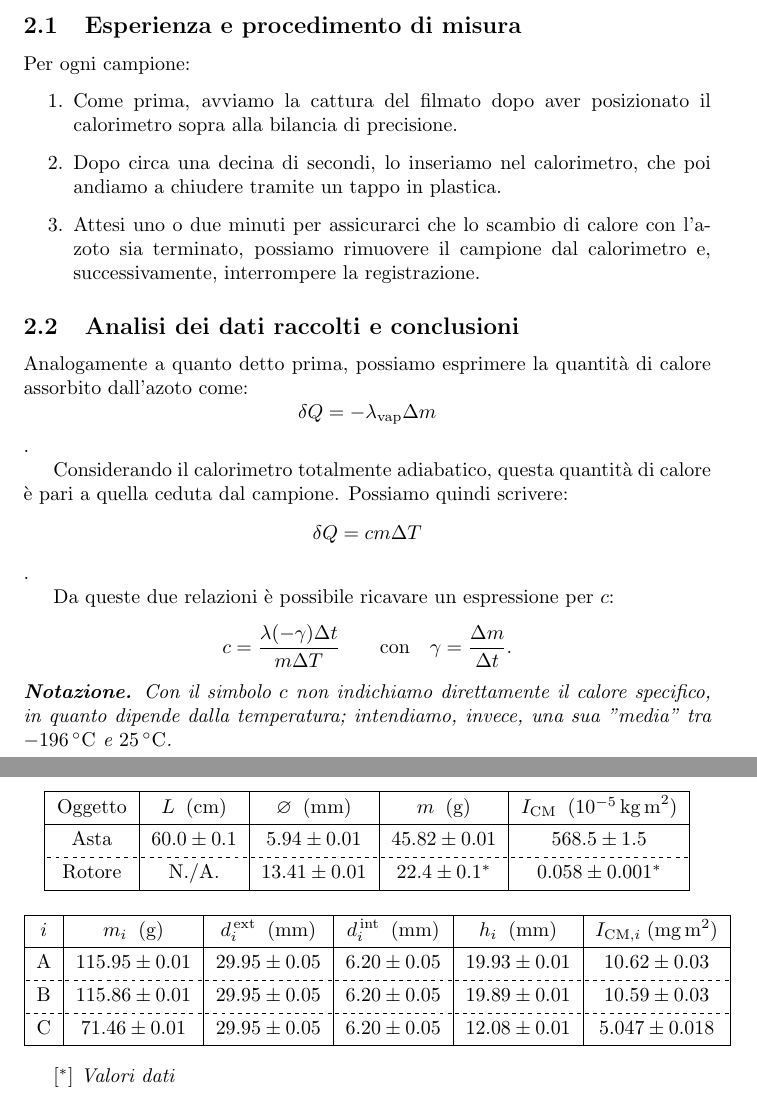
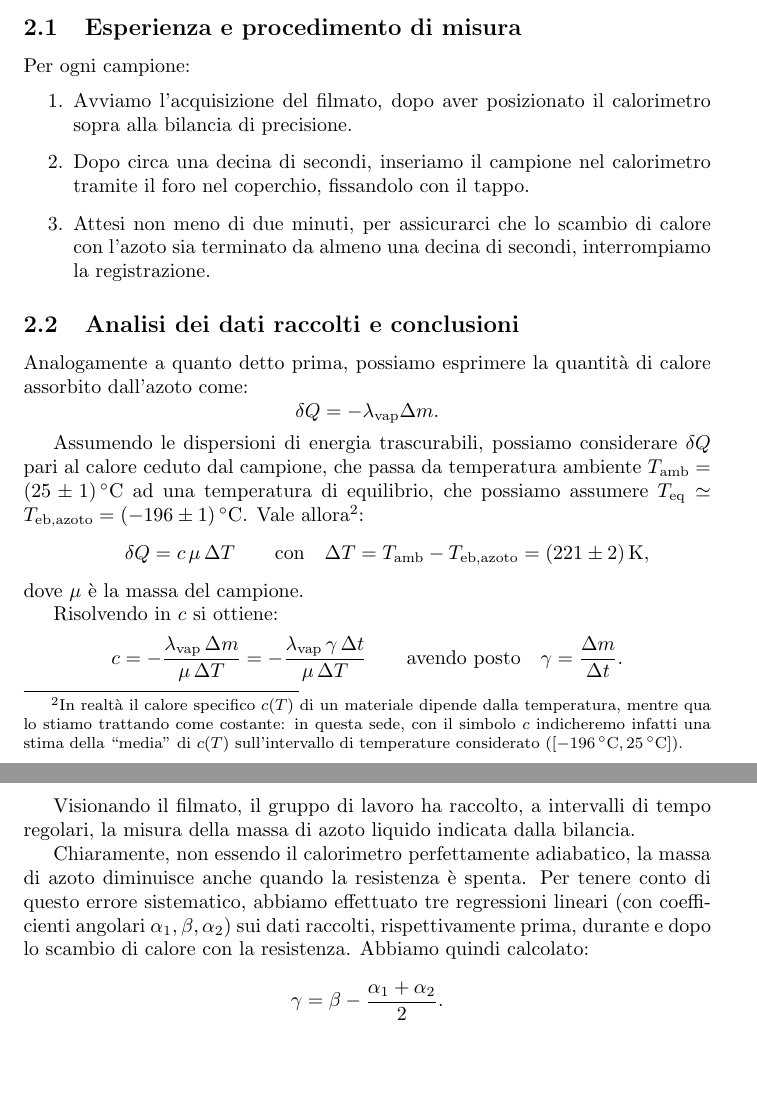
Before and after one commit to RBerga06/unipr-clt-fisica, a LaTeX paper (lab1/r11-nitrogen/relazione.tex): two parts of pages 5 and 6 of 8, joined at a grey line, cut so that both start at the same text, the shorter picture padded with empty space. Compiled offline with pdfLaTeX.

Commit message:
Formule dei dati raccolti (corrette!)

```diff
--- a/lab1/r11-nitrogen/relazione.tex
+++ b/lab1/r11-nitrogen/relazione.tex
@@ -259,62 +259,60 @@ avrebbe potuto contenere ben di più.
 Per ogni campione:
 \begin{enumerate}
   \item
-    Come prima, avviamo la cattura del filmato dopo aver posizionato il calorimetro
+    Avviamo l'acquisizione del filmato, dopo aver posizionato il calorimetro
     sopra alla bilancia di precisione.
   \item
-    Dopo circa una decina di secondi, lo inseriamo nel calorimetro, che poi andiamo
-    a chiudere tramite un tappo in plastica.
+    Dopo circa una decina di secondi, inseriamo il campione nel calorimetro
+    tramite il foro nel coperchio, fissandolo con il tappo.
   \item
-    Attesi uno o due minuti per assicurarci che lo scambio di calore con l'azoto
-    sia terminato, possiamo rimuovere il campione dal calorimetro e, successivamente,
-    interrompere la registrazione.
-
+    Attesi non meno di due minuti, per assicurarci che lo scambio di calore con
+    l'azoto sia terminato da almeno una decina di secondi, interrompiamo
+    la registrazione.
 \end{enumerate}
 
 \subsection{Analisi dei dati raccolti e conclusioni}
-  Analogamente a quanto detto prima, possiamo esprimere la quantità di calore
-  assorbito dall'azoto come: \[\delta Q = - \lambda_\text{vap} \Delta m\].
+Analogamente a quanto detto prima, possiamo esprimere la quantità di calore
+assorbito dall'azoto come:
+\[
+  \delta Q = - \lambda_\text{vap} \Delta m.
+\]
 
-  Considerando il calorimetro totalmente adiabatico, questa quantità di calore
-  è pari a quella ceduta dal campione. Possiamo quindi scrivere:
-  \[\delta Q = c m \Delta T\].
+Assumendo le dispersioni di energia trascurabili, possiamo
+considerare $\delta Q$ pari al calore ceduto dal campione, che
+passa da temperatura ambiente $T_\text{amb} = (25\pm1)\,\unit{\degree C}$
+ad una temperatura di equilibrio, che possiamo assumere
+$T_\text{eq}\simeq T_\text{eb,azoto} = (-196\pm1)\,\unit{\degree C}$.
+Vale allora\footnote{
+  In realtà il calore specifico $c(T)$ di un materiale dipende dalla temperatura,
+  mentre qua lo stiamo trattando come costante: in questa sede, con il simbolo $c$
+  indicheremo infatti una stima della “media” di $c(T)$ sull'intervallo di temperature
+  considerato ($[\qty{-196}{\degree C}, \qty{25}{\degree C}]$).
+}:
+\[\qquad
+  \delta Q = c\,\mu\,\Delta T \qquad\text{con}\quad
+  \Delta T = T_\text{amb} - T_\text{eb,azoto} = (221\pm2)\,\unit{K},
+\]
+dove $\mu$ è la massa del campione.
 
-  Da queste due relazioni è possibile ricavare un espressione per $c$:
-  \[
-    c = \frac{\lambda (-\gamma) \Delta t}{m \Delta T}
-     \qquad \text{con} \quad
-    \gamma = \frac{\Delta m}{\Delta t}.
-  \]
-  \emph{\textbf{Notazione.}
-  Con il simbolo $c$ non indichiamo direttamente il calore specifico, in quanto dipende dalla temperatura;
-  intendiamo, invece, una sua "media" tra $\qty{-196}{\degree C}$ e $\qty{25}{\degree C}$.
-  }
+Risolvendo in $c$ si ottiene:
+\[
+  c = -\frac{\lambda_\text{vap}\,\Delta m}{\mu\,\Delta T}
+    = -\frac{\lambda_\text{vap}\,\gamma\,\Delta t}{\mu\,\Delta T}
+  \qquad \text{avendo posto} \quad
+  \gamma = \frac{\Delta m}{\Delta t}.
+\]
 
-\begin{center}
-  \begin{tblr}{ |c|c|c|c|c| }
-    \hline
-    Oggetto & $L\;\;(\unit{cm})$ & $\diam\;\;(\unit{mm})$ & $m\;\;(\unit{g})$ & $I_\text{CM}\;\;(10^{-5}\,\unit{kg\,m^2})$ \\
-    \hline
-    Asta & $60.0\pm0.1$ & $5.94\pm0.01$ & $45.82\pm0.01$ & $568.5\pm1.5$ \\
-    \hline[dashed]
-    Rotore & N./A. & $13.41\pm0.01$ & $22.4\pm0.1^*$ & $0.058\pm0.001^*$ \\
-    \hline
-  \end{tblr}
-\end{center}\begin{center}
-  \begin{tblr}{ |c|c|c|c|c|c| }
-    \hline
-    $i$ & $m_i\;\;(\unit{g})$ & $d_i^\text{\,ext}\;\;(\unit{mm})$ & $d_i^\text{\,int}\;\;(\unit{mm})$ & $h_i\;\;(\unit{mm})$ & $I_{\text{CM},i}\;(\unit{mg\,m^2})$ \\
-    \hline
-    A & $115.95\pm0.01$ & $29.95 \pm 0.05$ & $6.20 \pm 0.05$ & $19.93 \pm 0.01$ & $10.62\pm0.03$ \\
-    \hline[dashed]
-    B & $115.86\pm0.01$ & $29.95 \pm 0.05$ & $6.20 \pm 0.05$ & $19.89 \pm 0.01$ & $10.59\pm0.03$\\
-    \hline[dashed]
-    C & $71.46\pm0.01$ & $29.95 \pm 0.05$ & $6.20 \pm 0.05$ & $12.08 \pm 0.01$ & $5.047\pm0.018$\\
-    \hline
-  \end{tblr}
-\end{center}
+Visionando il filmato, il gruppo di lavoro ha raccolto, a intervalli
+di tempo regolari, la misura della massa di azoto liquido indicata
+dalla bilancia.
 
-\emph{$[^*]$ Valori dati}
+Chiaramente, non essendo il calorimetro perfettamente adiabatico,
+la massa di azoto diminuisce anche quando la resistenza è spenta.
+Per tenere conto di questo errore sistematico, abbiamo effettuato
+tre regressioni lineari (con coefficienti angolari $\alpha_1,\beta,\alpha_2$)
+sui dati raccolti, rispettivamente prima,
+durante e dopo lo scambio di calore con la resistenza. Abbiamo quindi calcolato:
+\[\gamma = \beta - \frac{\alpha_1 + \alpha_2}{2}.\]
 
 \pagebreak
 %\subsubsection{La misura di $T$}
```
Also changed, not shown: lab1/r11-nitrogen/relazione.pdf.
